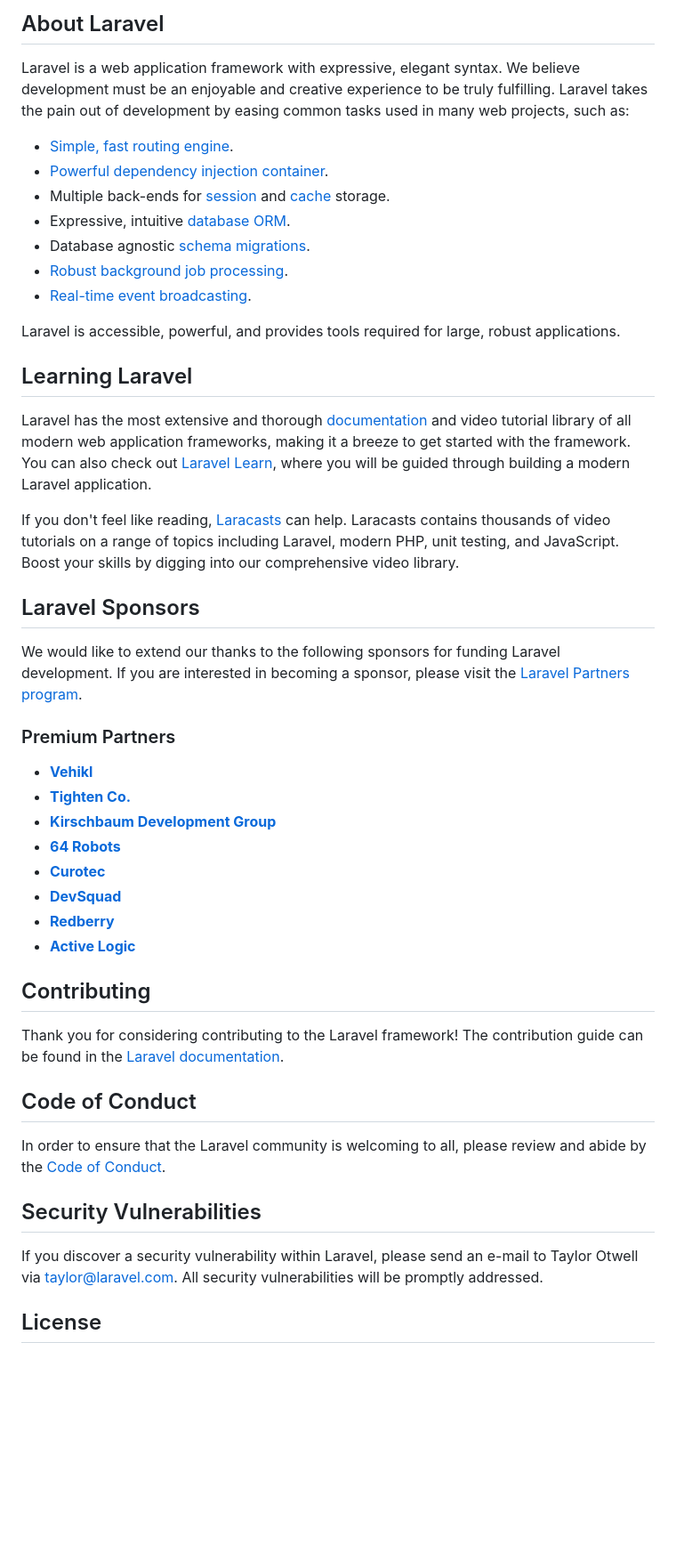
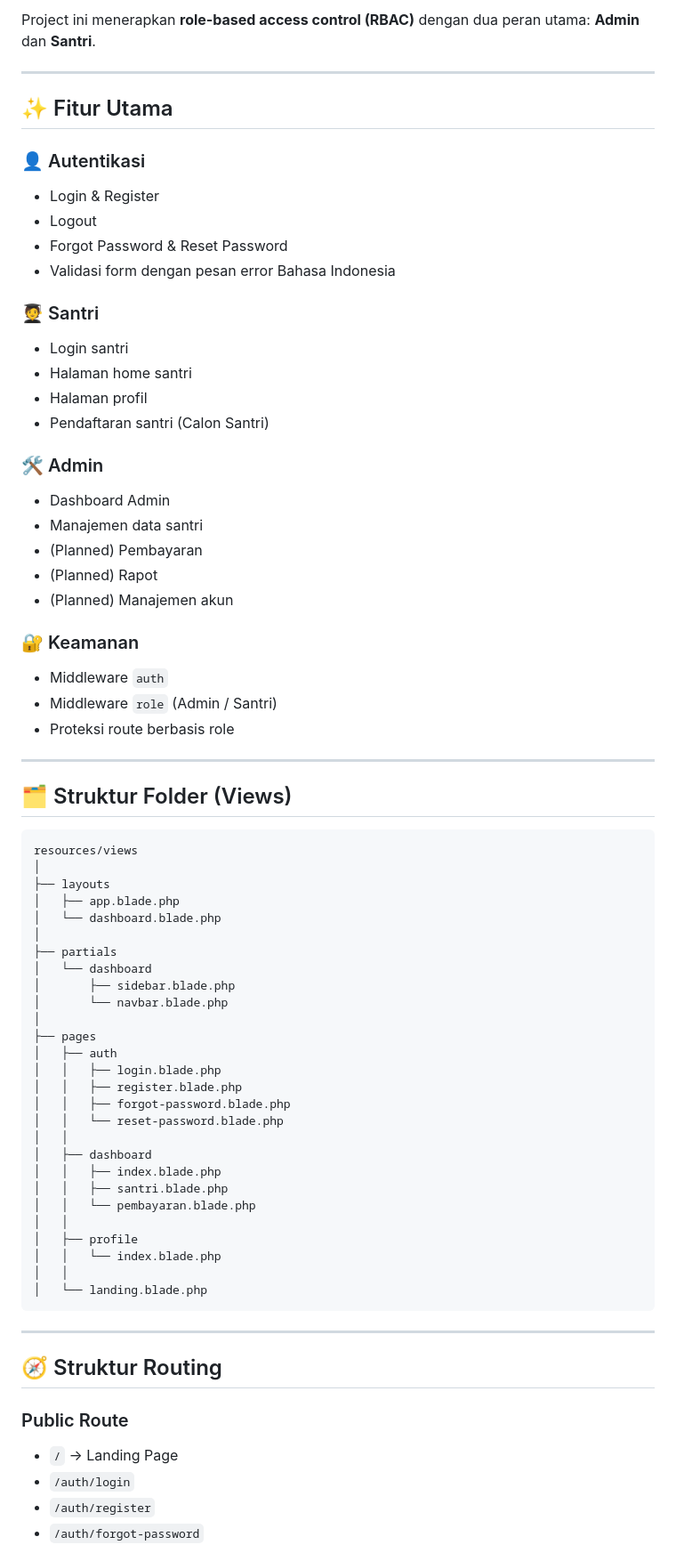
Before and after one commit to almasrzld/project_pondok, a Markdown page: README.md, the part around the change printed below. Shown: that part at 89% size. Rendered like a GitHub page; blank space fills up the shorter version.

Commit message:
chore: Update README.md with new information

````diff
--- a/README.md
+++ b/README.md
@@ -9,50 +4,80 @@
 
-## About Laravel
+Project ini menerapkan **role-based access control (RBAC)** dengan dua peran utama: **Admin** dan **Santri**.
 
-Laravel is a web application framework with expressive, elegant syntax. We believe development must be an enjoyable and creative experience to be truly fulfilling. Laravel takes the pain out of development by easing common tasks used in many web projects, such as:
+---
 
-- [Simple, fast routing engine](https://laravel.com/docs/routing).
-- [Powerful dependency injection container](https://laravel.com/docs/container).
-- Multiple back-ends for [session](https://laravel.com/docs/session) and [cache](https://laravel.com/docs/cache) storage.
-- Expressive, intuitive [database ORM](https://laravel.com/docs/eloquent).
-- Database agnostic [schema migrations](https://laravel.com/docs/migrations).
-- [Robust background job processing](https://laravel.com/docs/queues).
-- [Real-time event broadcasting](https://laravel.com/docs/broadcasting).
+## ✨ Fitur Utama
 
-Laravel is accessible, powerful, and provides tools required for large, robust applications.
+### 👤 Autentikasi
 
-## Learning Laravel
+-   Login & Register
+-   Logout
+-   Forgot Password & Reset Password
+-   Validasi form dengan pesan error Bahasa Indonesia
 
-Laravel has the most extensive and thorough [documentation](https://laravel.com/docs) and video tutorial library of all modern web application frameworks, making it a breeze to get started with the framework. You can also check out [Laravel Learn](https://laravel.com/learn), where you will be guided through building a modern Laravel application.
+### 🧑‍🎓 Santri
 
-If you don't feel like reading, [Laracasts](https://laracasts.com) can help. Laracasts contains thousands of video tutorials on a range of topics including Laravel, modern PHP, unit testing, and JavaScript. Boost your skills by digging into our comprehensive video library.
+-   Login santri
+-   Halaman home santri
+-   Halaman profil
+-   Pendaftaran santri (Calon Santri)
 
-## Laravel Sponsors
+### 🛠️ Admin
 
-We would like to extend our thanks to the following sponsors for funding Laravel development. If you are interested in becoming a sponsor, please visit the [Laravel Partners program](https://partners.laravel.com).
+-   Dashboard Admin
+-   Manajemen data santri
+-   (Planned) Pembayaran
+-   (Planned) Rapot
+-   (Planned) Manajemen akun
 
-### Premium Partners
+### 🔐 Keamanan
 
-- **[Vehikl](https://vehikl.com)**
-- **[Tighten Co.](https://tighten.co)**
-- **[Kirschbaum Development Group](https://kirschbaumdevelopment.com)**
-- **[64 Robots](https://64robots.com)**
-- **[Curotec](https://www.curotec.com/services/technologies/laravel)**
-- **[DevSquad](https://devsquad.com/hire-laravel-developers)**
-- **[Redberry](https://redberry.international/laravel-development)**
-- **[Active Logic](https://activelogic.com)**
+-   Middleware `auth`
+-   Middleware `role` (Admin / Santri)
+-   Proteksi route berbasis role
 
-## Contributing
+---
 
-Thank you for considering contributing to the Laravel framework! The contribution guide can be found in the [Laravel documentation](https://laravel.com/docs/contributions).
+## 🗂️ Struktur Folder (Views)
 
-## Code of Conduct
+```
+resources/views
+│
+├── layouts
+│   ├── app.blade.php
+│   └── dashboard.blade.php
+│
+├── partials
+│   └── dashboard
+│       ├── sidebar.blade.php
+│       └── navbar.blade.php
+│
+├── pages
+│   ├── auth
+│   │   ├── login.blade.php
+│   │   ├── register.blade.php
+│   │   ├── forgot-password.blade.php
+│   │   └── reset-password.blade.php
+│   │
+│   ├── dashboard
+│   │   ├── index.blade.php
+│   │   ├── santri.blade.php
+│   │   └── pembayaran.blade.php
+│   │
+│   ├── profile
+│   │   └── index.blade.php
+│   │
+│   └── landing.blade.php
+```
 
-In order to ensure that the Laravel community is welcoming to all, please review and abide by the [Code of Conduct](https://laravel.com/docs/contributions#code-of-conduct).
+---
 
-## Security Vulnerabilities
+## 🧭 Struktur Routing
 
-If you discover a security vulnerability within Laravel, please send an e-mail to Taylor Otwell via [taylor@laravel.com](mailto:taylor@laravel.com). All security vulnerabilities will be promptly addressed.
+### Public Route
 
-## License
+-   `/` → Landing Page
+-   `/auth/login`
+-   `/auth/register`
+-   `/auth/forgot-password`
 
````
Also changed, not shown: other parts of README.md (+114 -11 lines).
